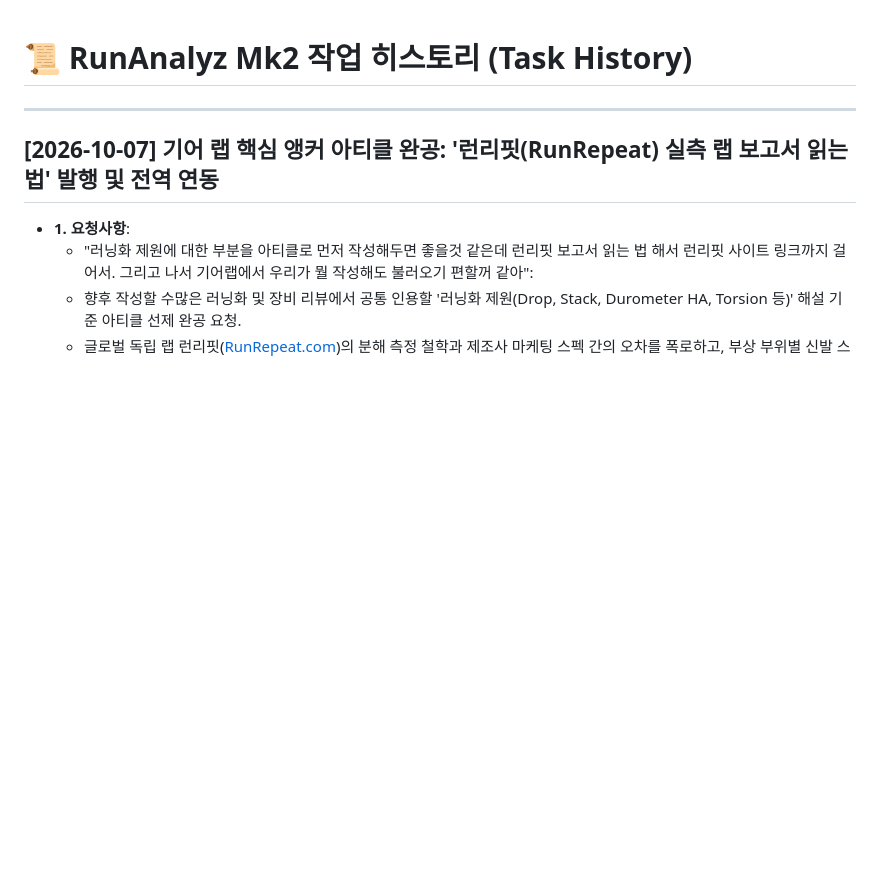
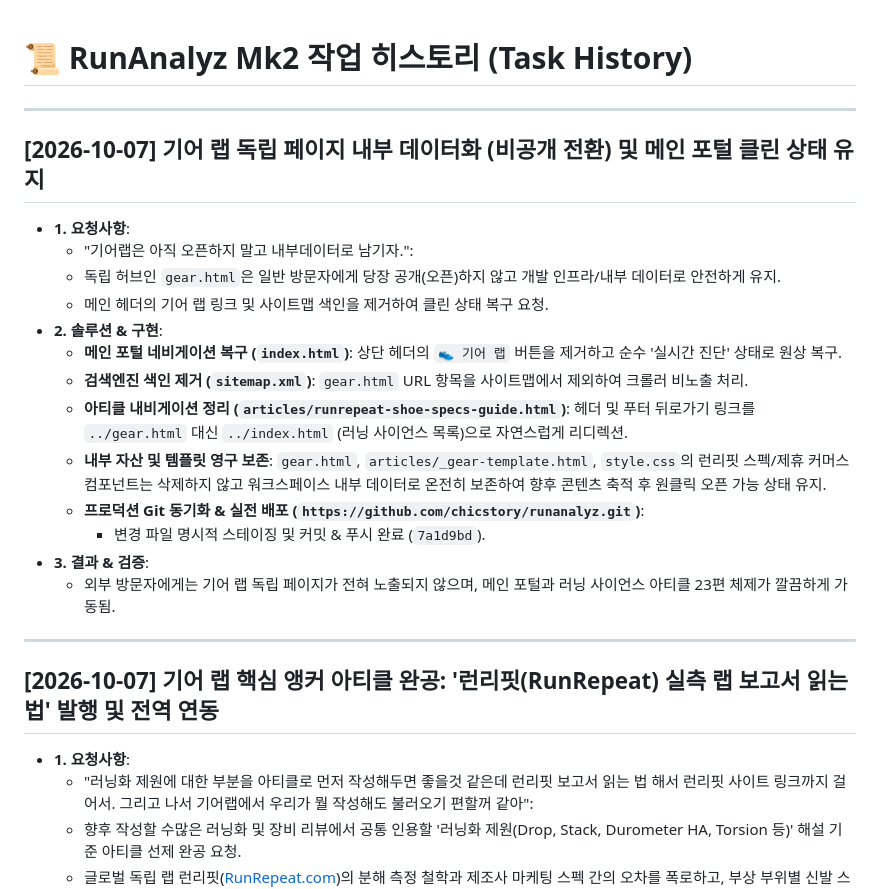
Before and after one commit to chicstory/runanalyz, a Markdown page: TASK_HISTORY.md, the part around the change. Drawn GitHub-style; blank space fills up the shorter version.

Commit message:
docs: record gear lab internal data state in TASK_HISTORY.md

```diff
--- a/TASK_HISTORY.md
+++ b/TASK_HISTORY.md
@@ -1,4 +1,21 @@
 # 📜 RunAnalyz Mk2 작업 히스토리 (Task History)
+
+---
+
+## [2026-10-07] 기어 랩 독립 페이지 내부 데이터화 (비공개 전환) 및 메인 포털 클린 상태 유지
+- **1. 요청사항**:
+  - "기어랩은 아직 오픈하지 말고 내부데이터로 남기자.":
+  - 독립 허브인 `gear.html`은 일반 방문자에게 당장 공개(오픈)하지 않고 개발 인프라/내부 데이터로 안전하게 유지.
+  - 메인 헤더의 기어 랩 링크 및 사이트맵 색인을 제거하여 클린 상태 복구 요청.
+- **2. 솔루션 & 구현**:
+  - **메인 포털 네비게이션 복구 (`index.html`)**: 상단 헤더의 `👟 기어 랩` 버튼을 제거하고 순수 '실시간 진단' 상태로 원상 복구.
+  - **검색엔진 색인 제거 (`sitemap.xml`)**: `gear.html` URL 항목을 사이트맵에서 제외하여 크롤러 비노출 처리.
+  - **아티클 내비게이션 정리 (`articles/runrepeat-shoe-specs-guide.html`)**: 헤더 및 푸터 뒤로가기 링크를 `../gear.html` 대신 `../index.html` (러닝 사이언스 목록)으로 자연스럽게 리디렉션.
+  - **내부 자산 및 템플릿 영구 보존**: `gear.html`, `articles/_gear-template.html`, `style.css`의 런리핏 스펙/제휴 커머스 컴포넌트는 삭제하지 않고 워크스페이스 내부 데이터로 온전히 보존하여 향후 콘텐츠 축적 후 원클릭 오픈 가능 상태 유지.
+  - **프로덕션 Git 동기화 & 실전 배포 (`https://github.com/chicstory/runanalyz.git`)**:
+    - 변경 파일 명시적 스테이징 및 커밋 & 푸시 완료 (`7a1d9bd`).
+- **3. 결과 & 검증**:
+  - 외부 방문자에게는 기어 랩 독립 페이지가 전혀 노출되지 않으며, 메인 포털과 러닝 사이언스 아티클 23편 체제가 깔끔하게 가동됨.
 
 ---
 
```
